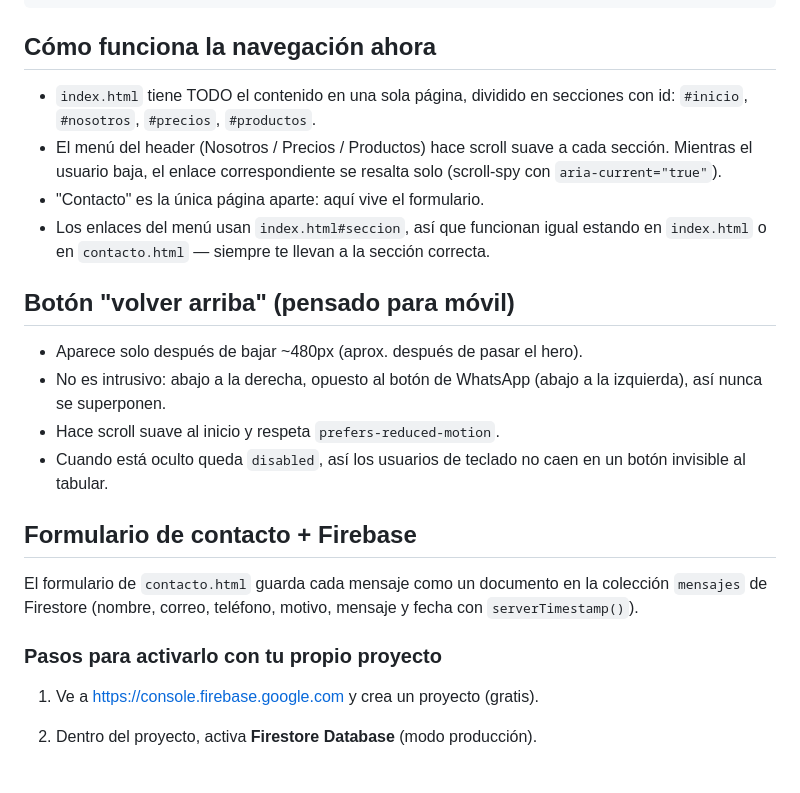
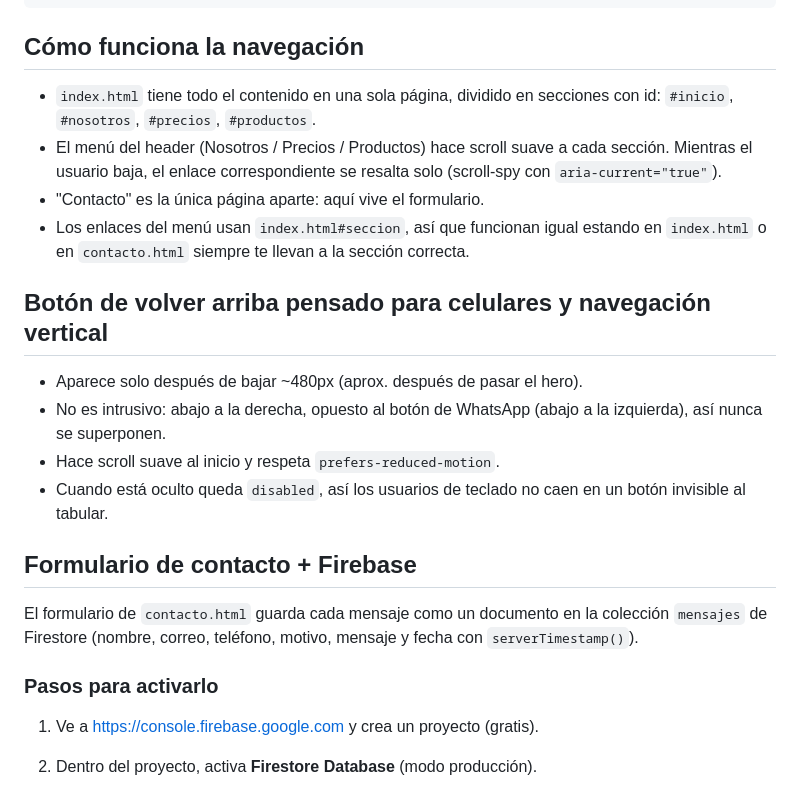
Before and after one commit to JpabloB-sudo/Propuesta-NovaCaribe, a Markdown page: README.md, the part around the change. Rendered like a GitHub page.

Commit message:
Revise navigation and activation instructions in README
Updated section headings and improved clarity in navigation and activation steps.

````diff
--- a/README.md
+++ b/README.md
@@ -11,18 +11,18 @@ nova-caribe/
 └── images/                      (carpeta para tus fotos/logo)
 ```
 
-## Cómo funciona la navegación ahora
-- `index.html` tiene TODO el contenido en una sola página, dividido en
+## Cómo funciona la navegación
+- `index.html` tiene todo el contenido en una sola página, dividido en
   secciones con id: `#inicio`, `#nosotros`, `#precios`, `#productos`.
 - El menú del header (Nosotros / Precios / Productos) hace scroll suave
   a cada sección. Mientras el usuario baja, el enlace correspondiente se
   resalta solo (scroll-spy con `aria-current="true"`).
 - "Contacto" es la única página aparte: aquí vive el formulario.
 - Los enlaces del menú usan `index.html#seccion`, así que funcionan igual
-  estando en `index.html` o en `contacto.html` — siempre te llevan a la
+  estando en `index.html` o en `contacto.html`  siempre te llevan a la
   sección correcta.
 
-## Botón "volver arriba" (pensado para móvil)
+## Botón de volver arriba pensado para celulares y navegación vertical
 - Aparece solo después de bajar ~480px (aprox. después de pasar el hero).
 - No es intrusivo: abajo a la derecha, opuesto al botón de WhatsApp
   (abajo a la izquierda), así nunca se superponen.
@@ -35,7 +35,7 @@ El formulario de `contacto.html` guarda cada mensaje como un documento
 en la colección `mensajes` de Firestore (nombre, correo, teléfono,
 motivo, mensaje y fecha con `serverTimestamp()`).
 
-### Pasos para activarlo con tu propio proyecto
+### Pasos para activarlo
 1. Ve a https://console.firebase.google.com y crea un proyecto (gratis).
 2. Dentro del proyecto, activa **Firestore Database** (modo producción).
 3. En "Configuración del proyecto" → "Tus apps", registra una app web
````
